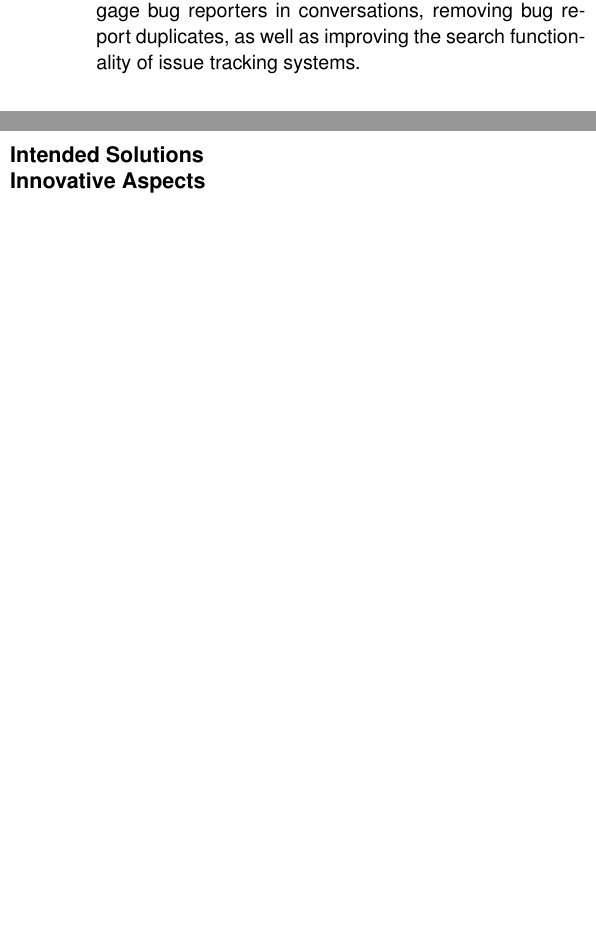
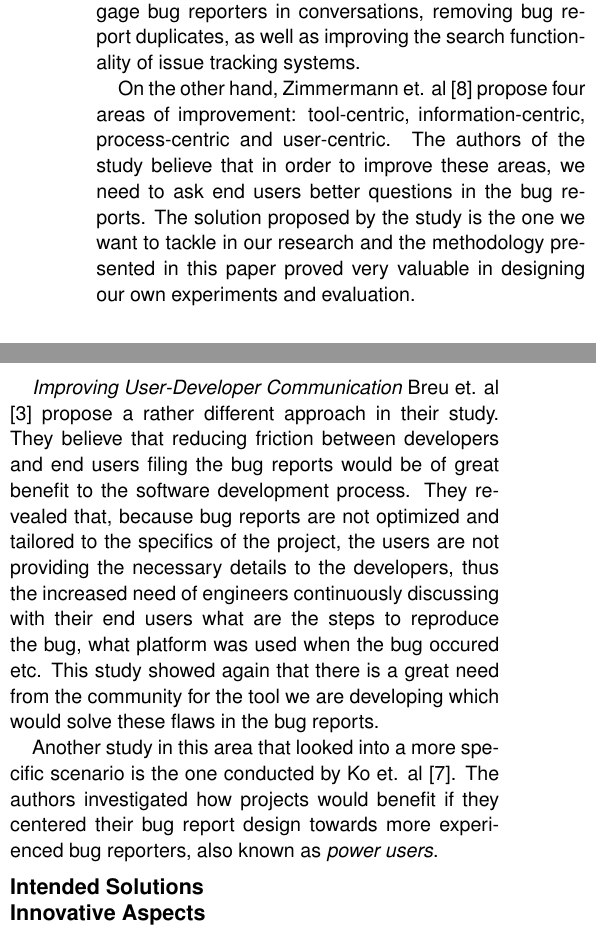
Before and after one commit to nclandrei/L5-Coursework, a LaTeX document (prrcs-proposal/proposal.tex): two parts of the columns of page 2 of 2, joined at a grey line, cut so that both start at the same text, the shorter picture padded with empty space. Compiled offline with pdfLaTeX.

Commit message:
Add some state of the art papers in proposal

```diff
--- a/prrcs-proposal/proposal.tex
+++ b/prrcs-proposal/proposal.tex
@@ -175,6 +175,30 @@ flaws through card sort. They propose a couple of fixes, among which there is be
 engage bug reporters in conversations, removing bug report duplicates, as well as improving the
 search functionality of issue tracking systems.
 
+On the other hand, Zimmermann et. al \cite{zimmermann2009improving} propose four areas of
+improvement: tool-centric, information-centric, process-centric and user-centric. The authors
+of the study believe that in order to improve these areas, we need to ask end users better
+questions in the bug reports. The solution proposed by the study is the one we want to tackle
+in our research and the methodology presented in this paper proved very valuable in designing
+our own experiments and evaluation.
+
+\emph{Improving User-Developer Communication} Breu et. al \cite{breu2010information} propose
+a rather different approach in their study. They believe that reducing friction between
+developers and end users filing the bug reports would be of great benefit to the software
+development process. They revealed that, because bug reports are not optimized and tailored
+to the specifics of the project, the users are not providing the necessary details to the developers,
+thus the increased need of engineers continuously discussing with their end users what are the
+steps to reproduce the bug, what platform was used when the bug occured etc. This study showed
+again that there is a great need from the community for the tool we are developing which would
+solve these flaws in the bug reports.
+
+Another study in this area that looked into a more specific scenario is the one conducted by
+Ko et. al \cite{ko2010power}. The authors investigated how projects would benefit if they
+centered their bug report design towards more experienced bug reporters, also known as
+\emph{power users}.
+
+
+
 \subsection*{Intended Solutions}
 
 \subsection*{Innovative Aspects}
```
Also changed, not shown: prrcs-proposal/proposal.pdf.
